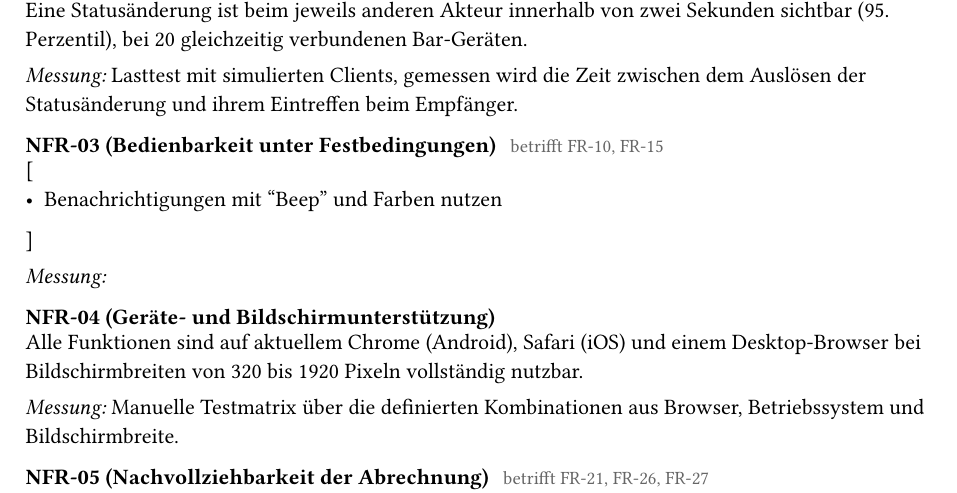
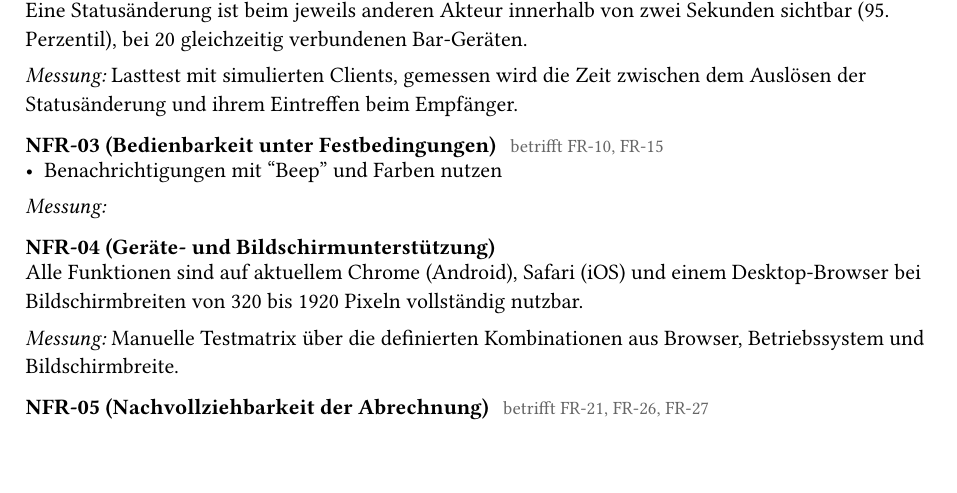
Before and after one commit to rattenfest/BAR, a Typst document (docs/22_requirements.typ): part of page 4 of 5, cut so that both start at the same text, the shorter picture padded with empty space. Compiled offline with Typst 0.15.

Commit message:
fix syntax

```diff
--- a/docs/22_requirements.typ
+++ b/docs/22_requirements.typ
@@ -233,9 +233,7 @@ gleichzeitig verbundenen Personen genutzt wird.
   "Bedienbarkeit unter Festbedingungen",
   bezug: "FR-10, FR-15",
   anforderung: [
-    [
-    - Benachrichtigungen mit "Beep" und Farben nutzen // @notification-beep.
-    ]
+    - Benachrichtigungen mit "Beep" und Farben nutzen // @notification-beep. TODO formulierung
   ],
   messung: [
   ],
```
